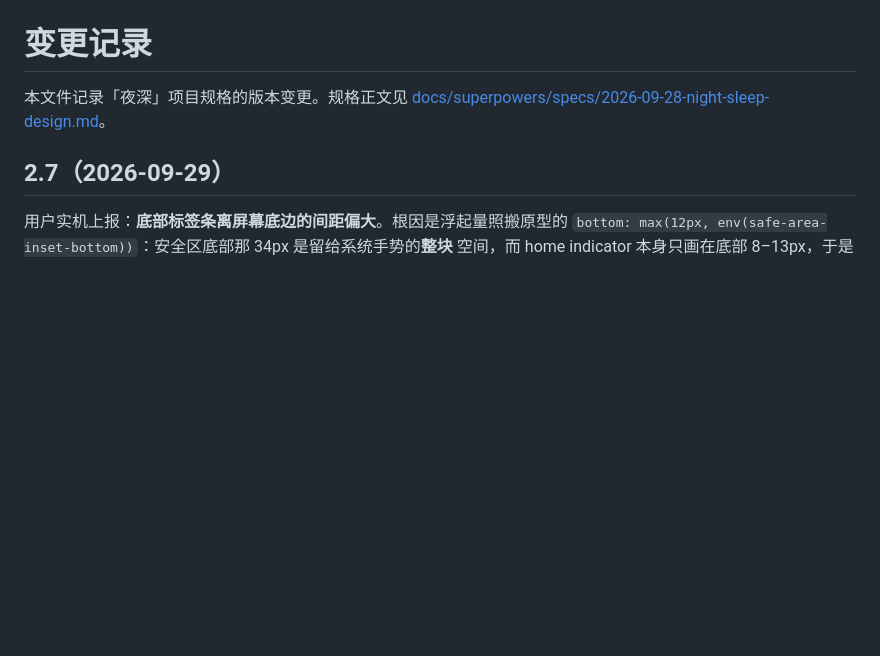
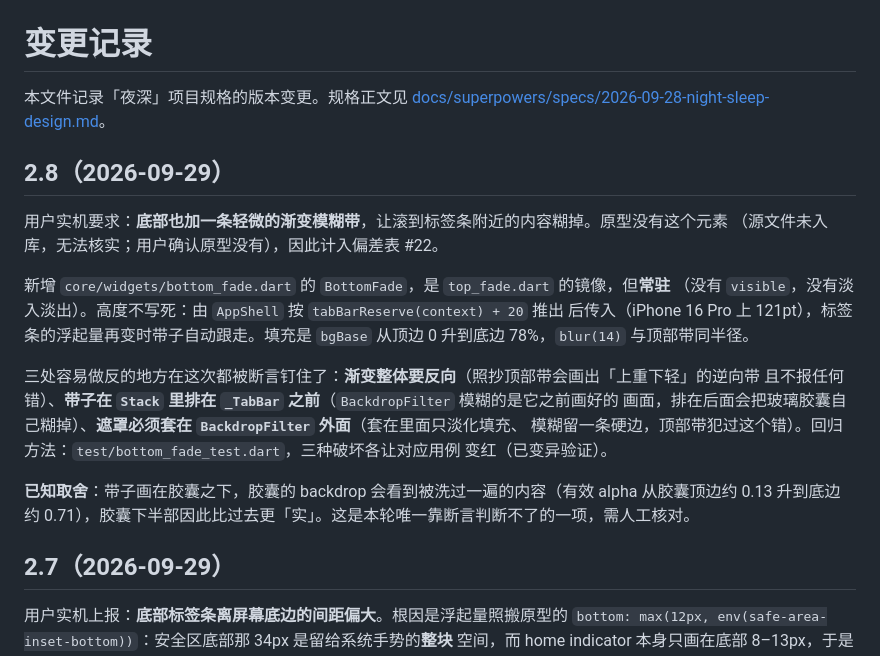
Before and after one commit to abner-forever/night_sleep, a Markdown page: CHANGELOG.md, the part around the change. Drawn GitHub-style; blank space fills up the shorter version.

```diff
--- a/CHANGELOG.md
+++ b/CHANGELOG.md
@@ -2,6 +2,25 @@
 
 本文件记录「夜深」项目规格的版本变更。规格正文见
 [docs/superpowers/specs/2026-09-28-night-sleep-design.md](docs/superpowers/specs/2026-09-28-night-sleep-design.md)。
+
+## 2.8（2026-09-29）
+
+用户实机要求：**底部也加一条轻微的渐变模糊带**，让滚到标签条附近的内容糊掉。原型没有这个元素
+（源文件未入库，无法核实；用户确认原型没有），因此计入偏差表 #22。
+
+新增 `core/widgets/bottom_fade.dart` 的 `BottomFade`，是 `top_fade.dart` 的镜像，但**常驻**
+（没有 `visible`，没有淡入淡出）。高度不写死：由 `AppShell` 按 `tabBarReserve(context) + 20` 推出
+后传入（iPhone 16 Pro 上 121pt），标签条的浮起量再变时带子自动跟走。填充是 `bgBase` 从顶边 0
+升到底边 78%，`blur(14)` 与顶部带同半径。
+
+三处容易做反的地方在这次都被断言钉住了：**渐变整体要反向**（照抄顶部带会画出「上重下轻」的逆向带
+且不报任何错）、**带子在 `Stack` 里排在 `_TabBar` 之前**（`BackdropFilter` 模糊的是它之前画好的
+画面，排在后面会把玻璃胶囊自己糊掉）、**遮罩必须套在 `BackdropFilter` 外面**（套在里面只淡化填充、
+模糊留一条硬边，顶部带犯过这个错）。回归方法：`test/bottom_fade_test.dart`，三种破坏各让对应用例
+变红（已变异验证）。
+
+**已知取舍**：带子画在胶囊之下，胶囊的 backdrop 会看到被洗过一遍的内容（有效 alpha 从胶囊顶边约
+0.13 升到底边约 0.71），胶囊下半部因此比过去更「实」。这是本轮唯一靠断言判断不了的一项，需人工核对。
 
 ## 2.7（2026-09-29）
 
```
Also changed, not shown: README.md (+13 -3 lines), 1 other file.
